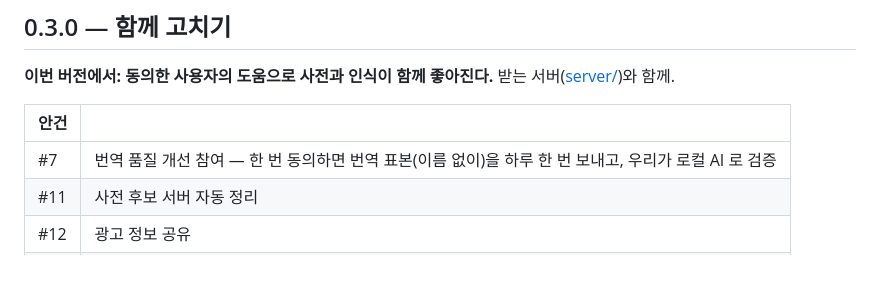
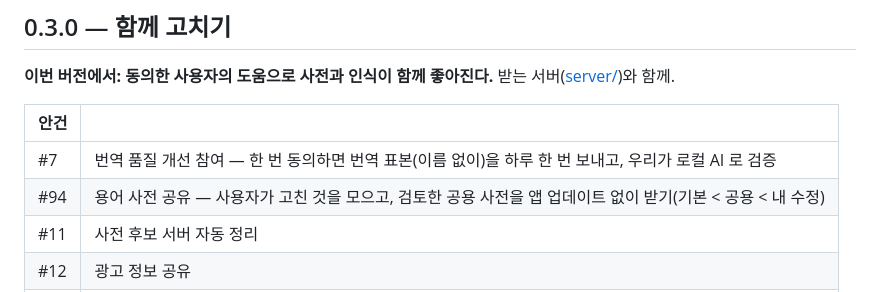
Before and after one commit to ryusnews/watt, a Markdown page: docs/ROADMAP.md, the part around the change. Drawn GitHub-style; blank space fills up the shorter version.

Commit message:
로드맵 0.3.0: 용어 사전 공유
Co-Authored-By: Claude Opus 5.5 <noreply@anthropic.com>

```diff
--- a/docs/ROADMAP.md
+++ b/docs/ROADMAP.md
@@ -48,6 +48,7 @@
 | 안건 | |
 |---|---|
 | #7 | 번역 품질 개선 참여 — 한 번 동의하면 번역 표본(이름 없이)을 하루 한 번 보내고, 우리가 로컬 AI 로 검증 |
+| #94 | 용어 사전 공유 — 사용자가 고친 것을 모으고, 검토한 공용 사전을 앱 업데이트 없이 받기(기본 < 공용 < 내 수정) |
 | #11 | 사전 후보 서버 자동 정리 |
 | #12 | 광고 정보 공유 |
 | #40 | 관리 화면(인식 오류 신고 · 사전 후보 보기) |
```
